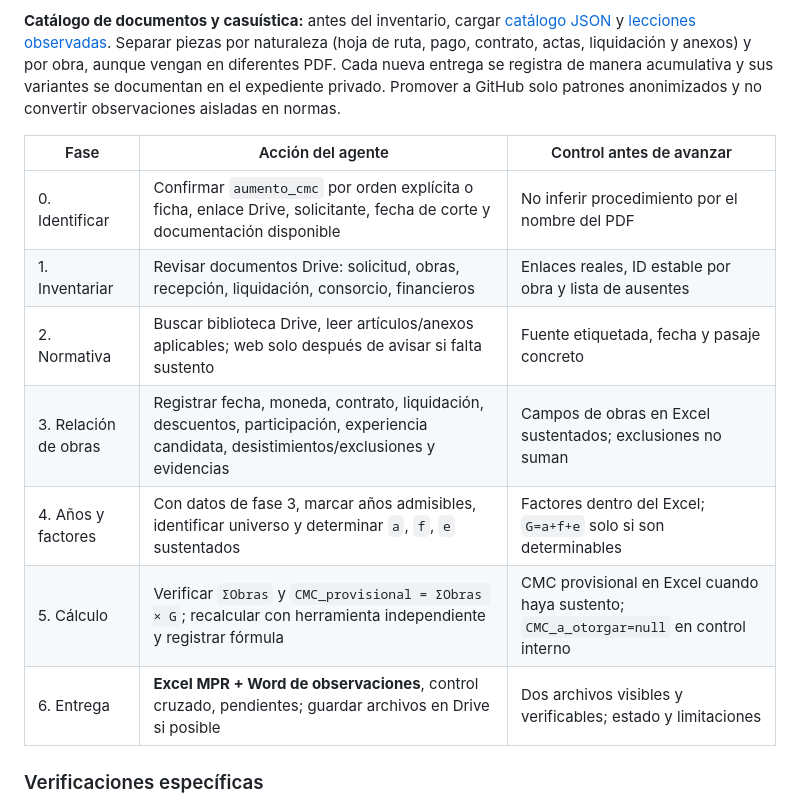
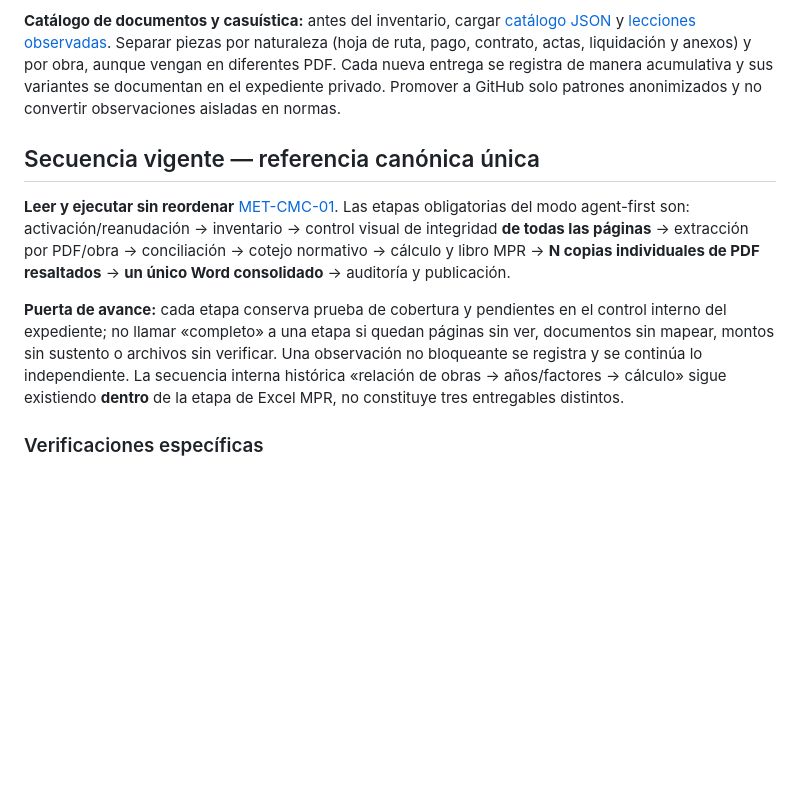
Before and after one commit to NoeCalle/oece-asistente, a Markdown page: procedimientos/aumento-cmc.md, the part around the change. GitHub-like rendering; blank space fills up the shorter version.

Commit message:
docs(cmc): reemplazar tabla paralela por metodologia unica

```diff
--- a/procedimientos/aumento-cmc.md
+++ b/procedimientos/aumento-cmc.md
@@ -6,15 +6,11 @@
 
 **Catálogo de documentos y casuística:** antes del inventario, cargar [catálogo JSON](../casuistica/tipos-documentales-cmc.v1.json) y [lecciones observadas](../casuistica/patrones-y-lecciones-cmc.md). Separar piezas por naturaleza (hoja de ruta, pago, contrato, actas, liquidación y anexos) y por obra, aunque vengan en diferentes PDF. Cada nueva entrega se registra de manera acumulativa y sus variantes se documentan en el expediente privado. Promover a GitHub solo patrones anonimizados y no convertir observaciones aisladas en normas.
 
-| Fase | Acción del agente | Control antes de avanzar |
-|---|---|---|
-| 0. Identificar | Confirmar `aumento_cmc` por orden explícita o ficha, enlace Drive, solicitante, fecha de corte y documentación disponible | No inferir procedimiento por el nombre del PDF |
-| 1. Inventariar | Revisar documentos Drive: solicitud, obras, recepción, liquidación, consorcio, financieros | Enlaces reales, ID estable por obra y lista de ausentes |
-| 2. Normativa | Buscar biblioteca Drive, leer artículos/anexos aplicables; web solo después de avisar si falta sustento | Fuente etiquetada, fecha y pasaje concreto |
-| 3. Relación de obras | Registrar fecha, moneda, contrato, liquidación, descuentos, participación, experiencia candidata, desistimientos/exclusiones y evidencias | Campos de obras en Excel sustentados; exclusiones no suman |
-| 4. Años y factores | Con datos de fase 3, marcar años admisibles, identificar universo y determinar `a`, `f`, `e` sustentados | Factores dentro del Excel; `G=a+f+e` solo si son determinables |
-| 5. Cálculo | Verificar `ΣObras` y `CMC_provisional = ΣObras × G`; recalcular con herramienta independiente y registrar fórmula | CMC provisional en Excel cuando haya sustento; `CMC_a_otorgar=null` en control interno |
-| 6. Entrega | **Excel MPR + Word de observaciones**, control cruzado, pendientes; guardar archivos en Drive si posible | Dos archivos visibles y verificables; estado y limitaciones |
+## Secuencia vigente — referencia canónica única
+
+**Leer y ejecutar sin reordenar** [MET-CMC-01](metodologia-unica-cmc.md). Las etapas obligatorias del modo agent-first son: activación/reanudación → inventario → control visual de integridad **de todas las páginas** → extracción por PDF/obra → conciliación → cotejo normativo → cálculo y libro MPR → **N copias individuales de PDF resaltados** → **un único Word consolidado** → auditoría y publicación.
+
+**Puerta de avance:** cada etapa conserva prueba de cobertura y pendientes en el control interno del expediente; no llamar «completo» a una etapa si quedan páginas sin ver, documentos sin mapear, montos sin sustento o archivos sin verificar. Una observación no bloqueante se registra y se continúa lo independiente. La secuencia interna histórica «relación de obras → años/factores → cálculo» sigue existiendo **dentro** de la etapa de Excel MPR, no constituye tres entregables distintos.
 
 ### Verificaciones específicas
 
```
